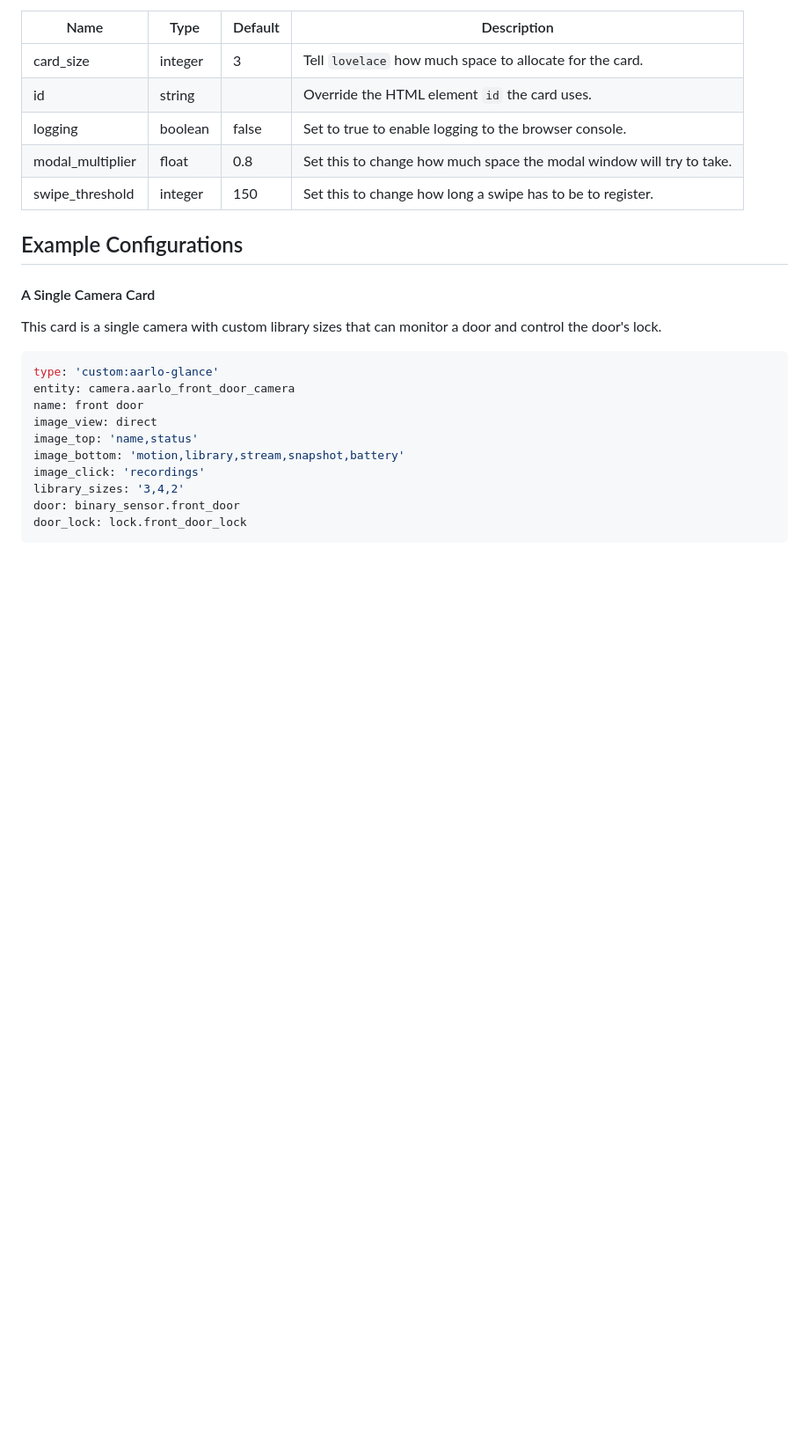
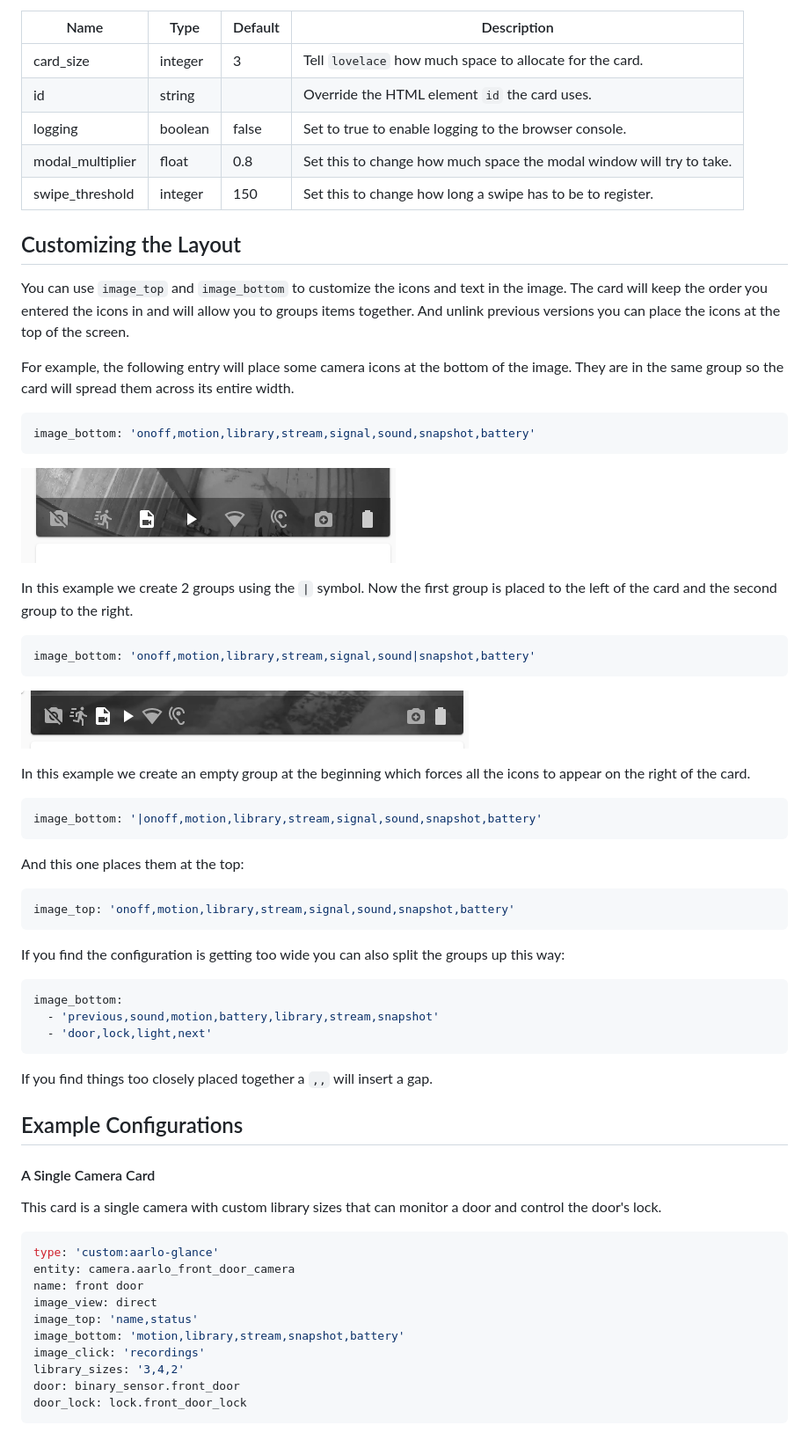
Before and after one commit to twrecked/lovelace-hass-aarlo, a Markdown page: README.md, the part around one of its changes. Shown at 88% size. Rendered like a GitHub page; pictures changed too: images/single-group.png (added), images/two-groups.png (added); blank space fills up the shorter version.

Commit message:
Customize Layout.
Shift + click always gives history.
Remove a lot of the state variables; moved them all into a details object.

````diff
--- a/README.md
+++ b/README.md
@@ -330,6 +366,56 @@ You won't generally need to change these.
 | modal_multiplier | float   | 0.8     | Set this to change how much space the modal window will try to take. |
 | swipe_threshold  | integer | 150     | Set this to change how long a swipe has to be to register.           |
 
+
+## Customizing the Layout
+
+You can use `image_top` and `image_bottom` to customize the icons and text in
+the image. The card will keep the order you entered the icons in and will
+allow you to groups items together. And unlink previous versions you can place
+the icons at the top of the screen.
+
+For example, the following entry will place some camera icons at the bottom of
+the image. They are in the same group so the card will spread them across its
+entire width.
+
+```yaml
+image_bottom: 'onoff,motion,library,stream,signal,sound,snapshot,battery'
+```
+
+![A Single Group](/images/single-group.png?raw=true)
+
+In this example we create 2 groups using the `|` symbol. Now the first group
+is placed to the left of the card and the second group to the right.
+
+```yaml
+image_bottom: 'onoff,motion,library,stream,signal,sound|snapshot,battery'
+```
+
+![Two Groups](/images/two-groups.png?raw=true)
+
+In this example we create an empty group at the beginning which forces all the
+icons to appear on the right of the card.
+
+```yaml
+image_bottom: '|onoff,motion,library,stream,signal,sound,snapshot,battery'
+```
+
+And this one places them at the top:
+
+```yaml
+image_top: 'onoff,motion,library,stream,signal,sound,snapshot,battery'
+```
+
+If you find the configuration is getting too wide you can also split the
+groups up this way:
+
+```yaml
+image_bottom:
+  - 'previous,sound,motion,battery,library,stream,snapshot'
+  - 'door,lock,light,next'
+```
+
+If you find things too closely placed together a `,,` will insert a gap.
 
 ## Example Configurations
 
````
Also changed, not shown: other parts of README.md (+57 -21 lines), 2 other files.
